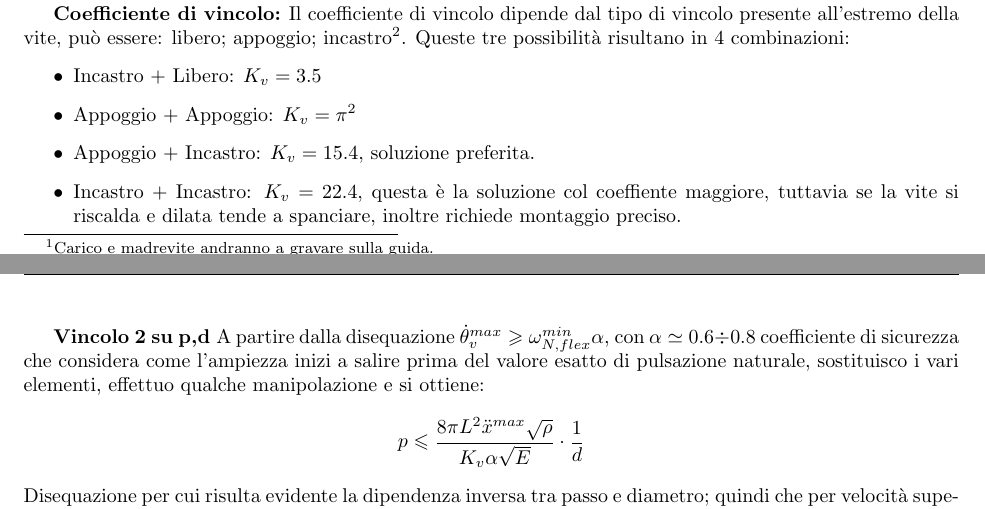
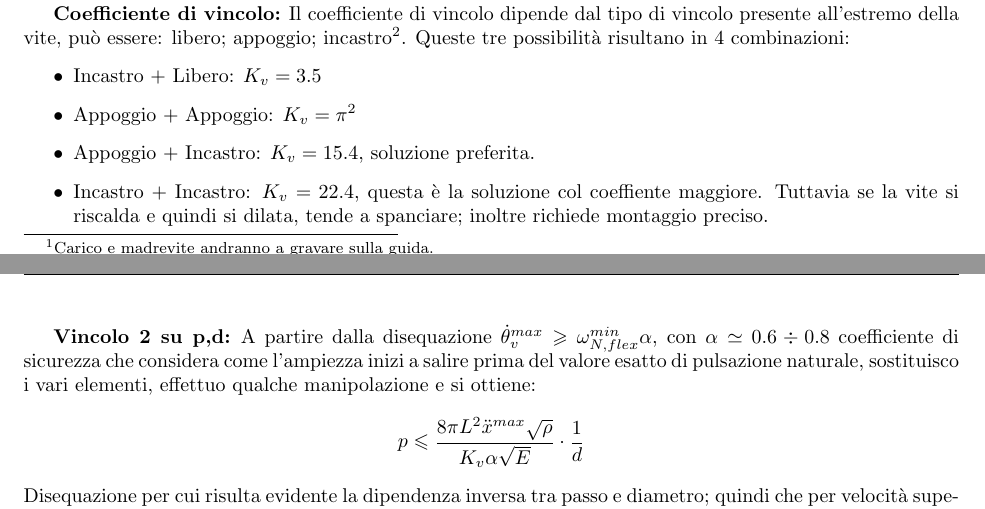
Before and after one commit to TizianoCosta/Controllo_Sistemi_Meccanici, a LaTeX document (main.tex, which reads Sottofile/DimensionamentoSceltaViti.tex): two parts of pages 15 and 16 of 19, joined at a grey line, cut so that both start at the same text. Compiled offline with pdfLaTeX.

Commit message:
Correzioni grammatica

```diff
--- a/Sottofile/DimensionamentoSceltaViti.tex
+++ b/Sottofile/DimensionamentoSceltaViti.tex
@@ -120,10 +120,10 @@ Queste tre possibilità risultano in 4 combinazioni:
     \item Incastro + Libero: \(K_v = 3.5\)
     \item Appoggio + Appoggio: \(K_v = \pi^2\)
     \item Appoggio + Incastro: \(K_v = 15.4\), soluzione preferita.
-    \item Incastro + Incastro: \(K_v = 22.4\), questa è la soluzione col coeffiente maggiore, tuttavia se la vite si riscalda e dilata tende a spanciare, inoltre richiede montaggio preciso.
+    \item Incastro + Incastro: \(K_v = 22.4\), questa è la soluzione col coeffiente maggiore. Tuttavia se la vite si riscalda e quindi si dilata, tende a spanciare; inoltre richiede montaggio preciso.
 \end{itemize}
 
-\sottoparagrafo{Vincolo 2 su p,d}
+\sottoparagrafo{Vincolo 2 su p,d:}
 A partire dalla disequazione \( \VelAng_v^{max} \geqslant \omega_{N,flex}^{min} \alpha \), con \( \alpha \simeq 0.6\div 0.8 \) coefficiente di sicurezza che considera come l'ampiezza inizi a salire prima del valore esatto di pulsazione naturale, sostituisco i vari elementi, effettuo qualche manipolazione e si ottiene:
 \[ p \leqslant \frac{8\pi L^2 \Ddot{x}^{max} \sqrt{\rho}}{K_v \alpha \sqrt{E}} \cdot \frac{1}{d} \]
 Disequazione per cui risulta evidente la dipendenza inversa tra passo e diametro; quindi che per velocità superiori il vincolo peggiora; che per lunghezze superiori il vincolo peggiora quadraticamente; che per coefficienti di vincoli inferiori il vincolo peggiora.
```
